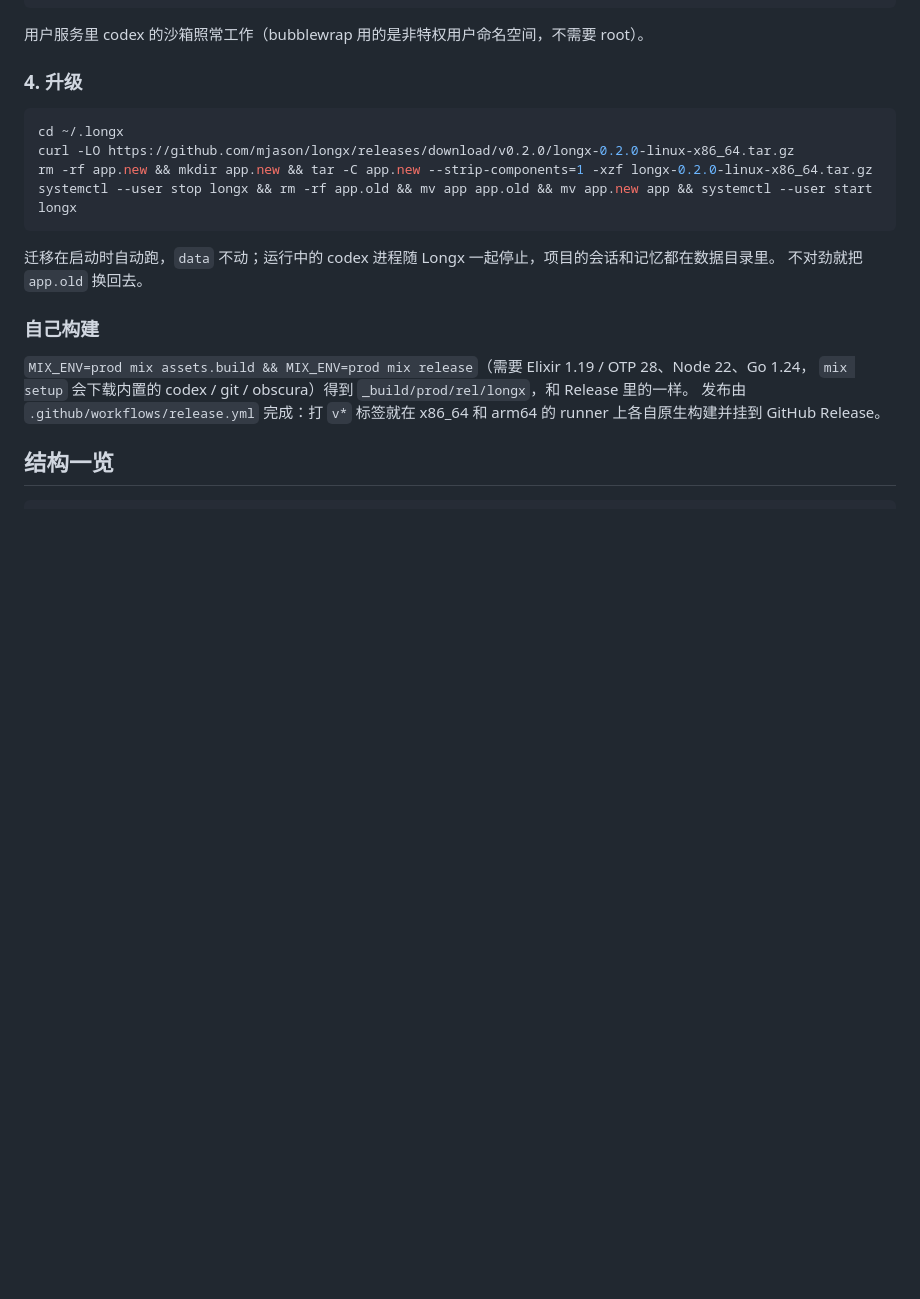
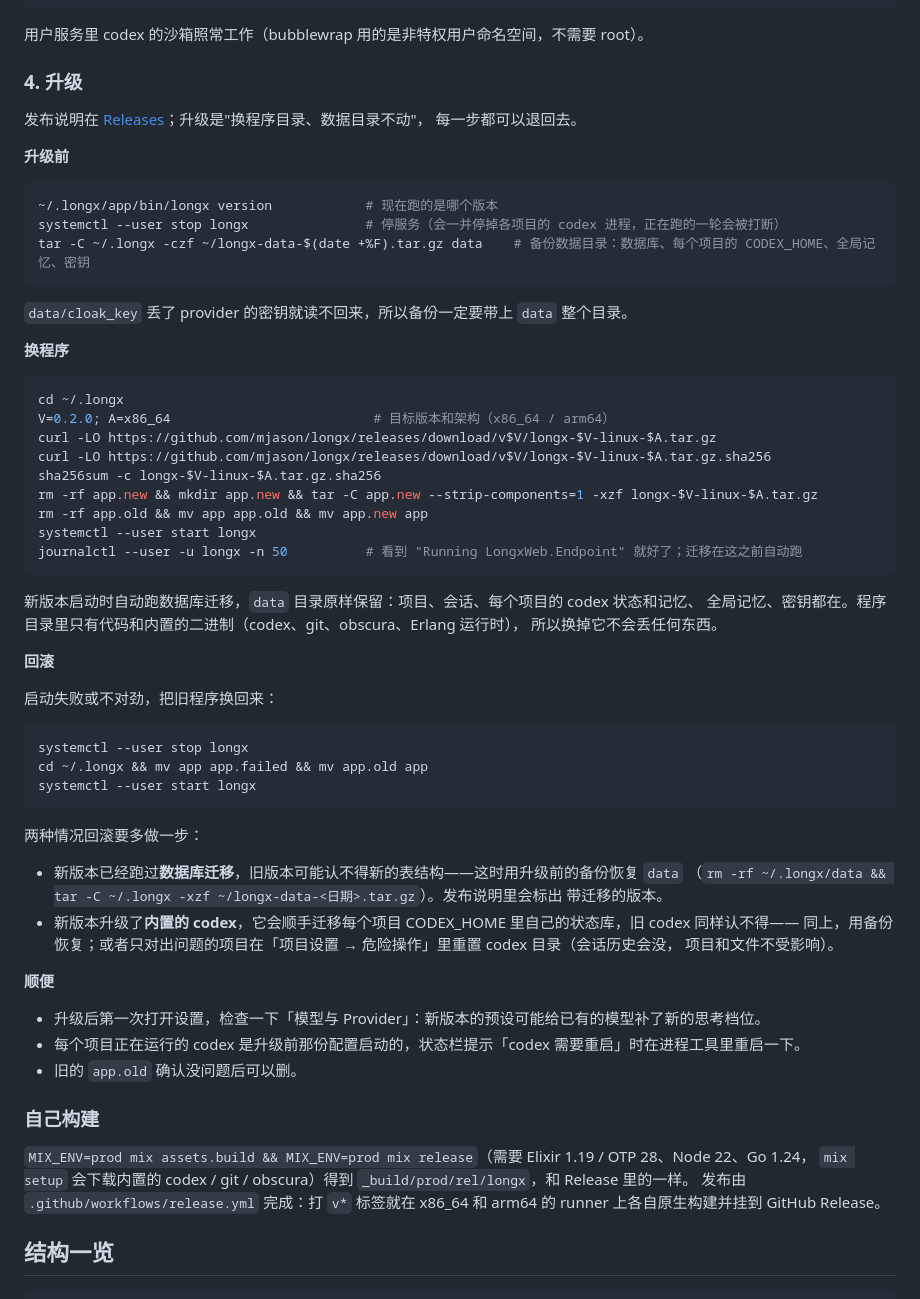
Before and after one commit to mjason/longx, a Markdown page: README.md, the part around the change. Drawn GitHub-style; blank space fills up the shorter version.

Commit message:
README: the upgrade guide — backup, swap the app directory, verify, roll back (migrations, codex's own state)
Co-Authored-By: Claude Opus 5 (1M context) <noreply@anthropic.com>
Claude-Session: https://claude.ai/code/session_013zufNJj89byYfahLKzAYwd

````diff
--- a/README.md
+++ b/README.md
@@ -97,15 +97,60 @@ loginctl enable-linger "$USER"
 
 ### 4. 升级
 
+发布说明在 [Releases](https://github.com/mjason/longx/releases)；升级是"换程序目录、数据目录不动"，
+每一步都可以退回去。
+
+**升级前**
+
+```sh
+~/.longx/app/bin/longx version            # 现在跑的是哪个版本
+systemctl --user stop longx               # 停服务（会一并停掉各项目的 codex 进程，正在跑的一轮会被打断）
+tar -C ~/.longx -czf ~/longx-data-$(date +%F).tar.gz data    # 备份数据目录：数据库、每个项目的 CODEX_HOME、全局记忆、密钥
+```
+
+`data/cloak_key` 丢了 provider 的密钥就读不回来，所以备份一定要带上 `data` 整个目录。
+
+**换程序**
+
 ```sh
 cd ~/.longx
-curl -LO https://github.com/mjason/longx/releases/download/v0.2.0/longx-0.2.0-linux-x86_64.tar.gz
-rm -rf app.new && mkdir app.new && tar -C app.new --strip-components=1 -xzf longx-0.2.0-linux-x86_64.tar.gz
-systemctl --user stop longx && rm -rf app.old && mv app app.old && mv app.new app && systemctl --user start longx
+V=0.2.0; A=x86_64                          # 目标版本和架构（x86_64 / arm64）
+curl -LO https://github.com/mjason/longx/releases/download/v$V/longx-$V-linux-$A.tar.gz
+curl -LO https://github.com/mjason/longx/releases/download/v$V/longx-$V-linux-$A.tar.gz.sha256
+sha256sum -c longx-$V-linux-$A.tar.gz.sha256
+rm -rf app.new && mkdir app.new && tar -C app.new --strip-components=1 -xzf longx-$V-linux-$A.tar.gz
+rm -rf app.old && mv app app.old && mv app.new app
+systemctl --user start longx
+journalctl --user -u longx -n 50          # 看到 "Running LongxWeb.Endpoint" 就好了；迁移在这之前自动跑
 ```
 
-迁移在启动时自动跑，`data` 不动；运行中的 codex 进程随 Longx 一起停止，项目的会话和记忆都在数据目录里。
-不对劲就把 `app.old` 换回去。
+新版本启动时自动跑数据库迁移，`data` 目录原样保留：项目、会话、每个项目的 codex 状态和记忆、
+全局记忆、密钥都在。程序目录里只有代码和内置的二进制（codex、git、obscura、Erlang 运行时），
+所以换掉它不会丢任何东西。
+
+**回滚**
+
+启动失败或不对劲，把旧程序换回来：
+
+```sh
+systemctl --user stop longx
+cd ~/.longx && mv app app.failed && mv app.old app
+systemctl --user start longx
+```
+
+两种情况回滚要多做一步：
+- 新版本已经跑过**数据库迁移**，旧版本可能认不得新的表结构——这时用升级前的备份恢复 `data`
+  （`rm -rf ~/.longx/data && tar -C ~/.longx -xzf ~/longx-data-<日期>.tar.gz`）。发布说明里会标出
+  带迁移的版本。
+- 新版本升级了**内置的 codex**，它会顺手迁移每个项目 CODEX_HOME 里自己的状态库，旧 codex 同样认不得——
+  同上，用备份恢复；或者只对出问题的项目在「项目设置 → 危险操作」里重置 codex 目录（会话历史会没，
+  项目和文件不受影响）。
+
+**顺便**
+
+- 升级后第一次打开设置，检查一下「模型与 Provider」：新版本的预设可能给已有的模型补了新的思考档位。
+- 每个项目正在运行的 codex 是升级前那份配置启动的，状态栏提示「codex 需要重启」时在进程工具里重启一下。
+- 旧的 `app.old` 确认没问题后可以删。
 
 ### 自己构建
 
````
